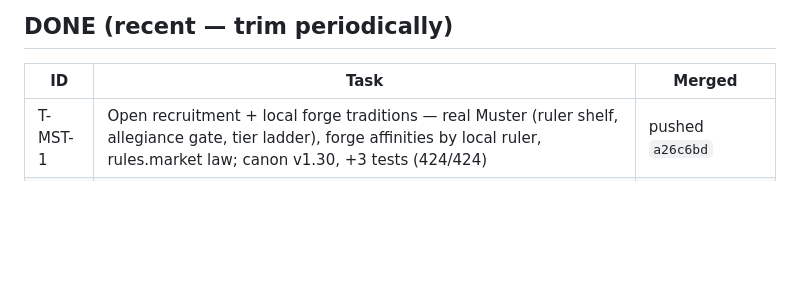
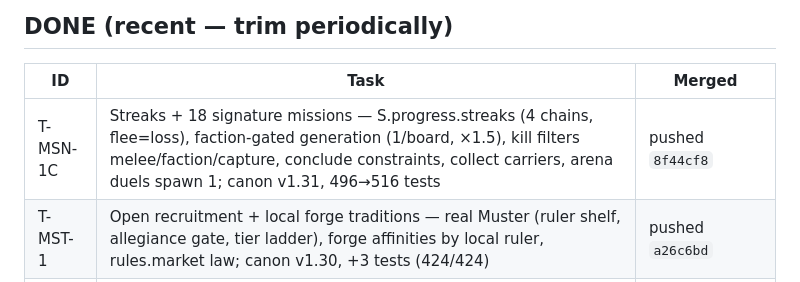
Before and after one commit to dk96-gtm/heretics-40k, a Markdown page: BACKLOG.md, the part around one of its changes. Drawn GitHub-style; blank space fills up the shorter version.

Commit message:
backlog: T-MSN-1C merged (pushed 8f44cf8)

```diff
--- a/BACKLOG.md
+++ b/BACKLOG.md
@@ -223,6 +222,7 @@ Commander in the same thread.
 
 | ID | Task | Merged |
 |----|------|--------|
+| T-MSN-1C | Streaks + 18 signature missions — S.progress.streaks (4 chains, flee=loss), faction-gated generation (1/board, ×1.5), kill filters melee/faction/capture, conclude constraints, collect carriers, arena duels spawn 1; canon v1.31, 496→516 tests | pushed `8f44cf8` |
 | T-MST-1 | Open recruitment + local forge traditions — real Muster (ruler shelf, allegiance gate, tier ladder), forge affinities by local ruler, rules.market law; canon v1.30, +3 tests (424/424) | pushed `a26c6bd` |
 | T-GX-G7e | Crown worlds never sleep — pure `DOOR.tombDormant` + crown guard (Necron crowns boot awake; non-crown tombs keep wakes-with-war); +1 test (421/421) | pushed `4e18d72` |
 | T-GX-G7 | Galaxy re-run — 16 crown-sweep retypes (all 21 subfaction types inhabited), 8 resource rows (crown floor rule), Tier-III routes (shipyard/arena/reliquary/warp gate), legality ghosts cleaned, 5 besieged/infested seats; canon v1.29, +8 tests (420/420) | pushed `c5cf109` |
```
Also changed, not shown: other parts of BACKLOG.md (+0 -1 lines).
